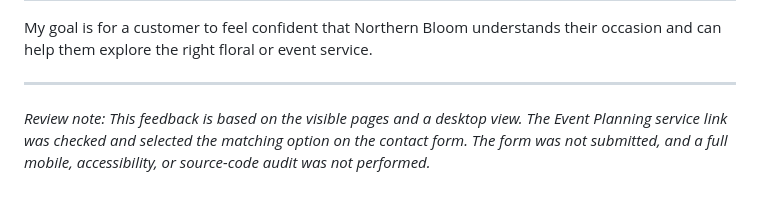
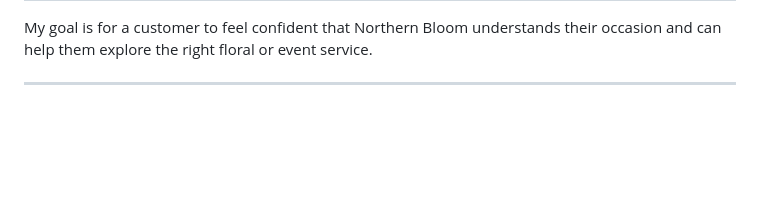
Before and after one commit to Husson-WebDesign/McBride-P5-Northern-Bloom, a Markdown page: docs/client_feddback.md, the part around the change. Drawn GitHub-style; blank space fills up the shorter version.

Commit message:
Update review note in client feedback document
Clarified review note regarding feedback limitations.

```diff
--- a/docs/client_feddback.md
+++ b/docs/client_feddback.md
@@ -168,5 +168,3 @@ Please provide:
 My goal is for a customer to feel confident that Northern Bloom understands their occasion and can help them explore the right floral or event service.
 
 ---
-
-*Review note: This feedback is based on the visible pages and a desktop view. The Event Planning service link was checked and selected the matching option on the contact form. The form was not submitted, and a full mobile, accessibility, or source-code audit was not performed.*
```
